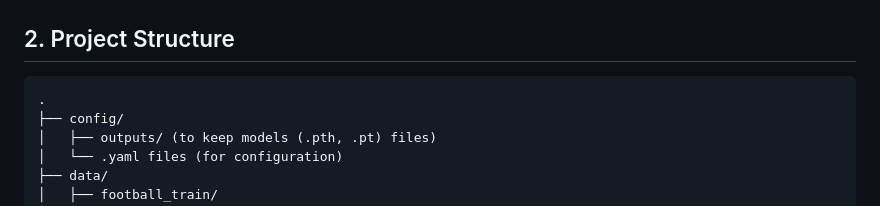
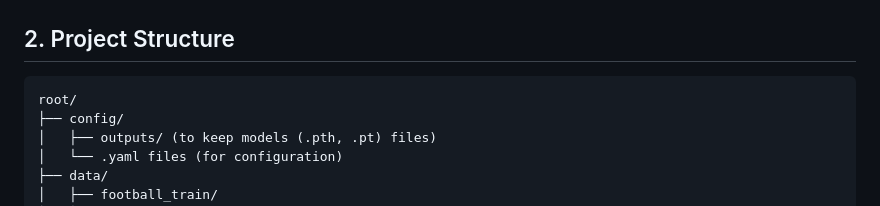
Before and after one commit to thngoc17/Real-Time-Football-Player-Tracking, a Markdown page: README.md, the part around the change. GitHub-like rendering.

````diff
--- a/README.md
+++ b/README.md
@@ -24,7 +24,7 @@ The pipeline is designed to work in **real-time (or near real-time)**, making it
 ## 2. Project Structure
 
 ```
-.
+root/
 ├── config/
 │   ├── outputs/ (to keep models (.pth, .pt) files)
 │   └── .yaml files (for configuration)
````
